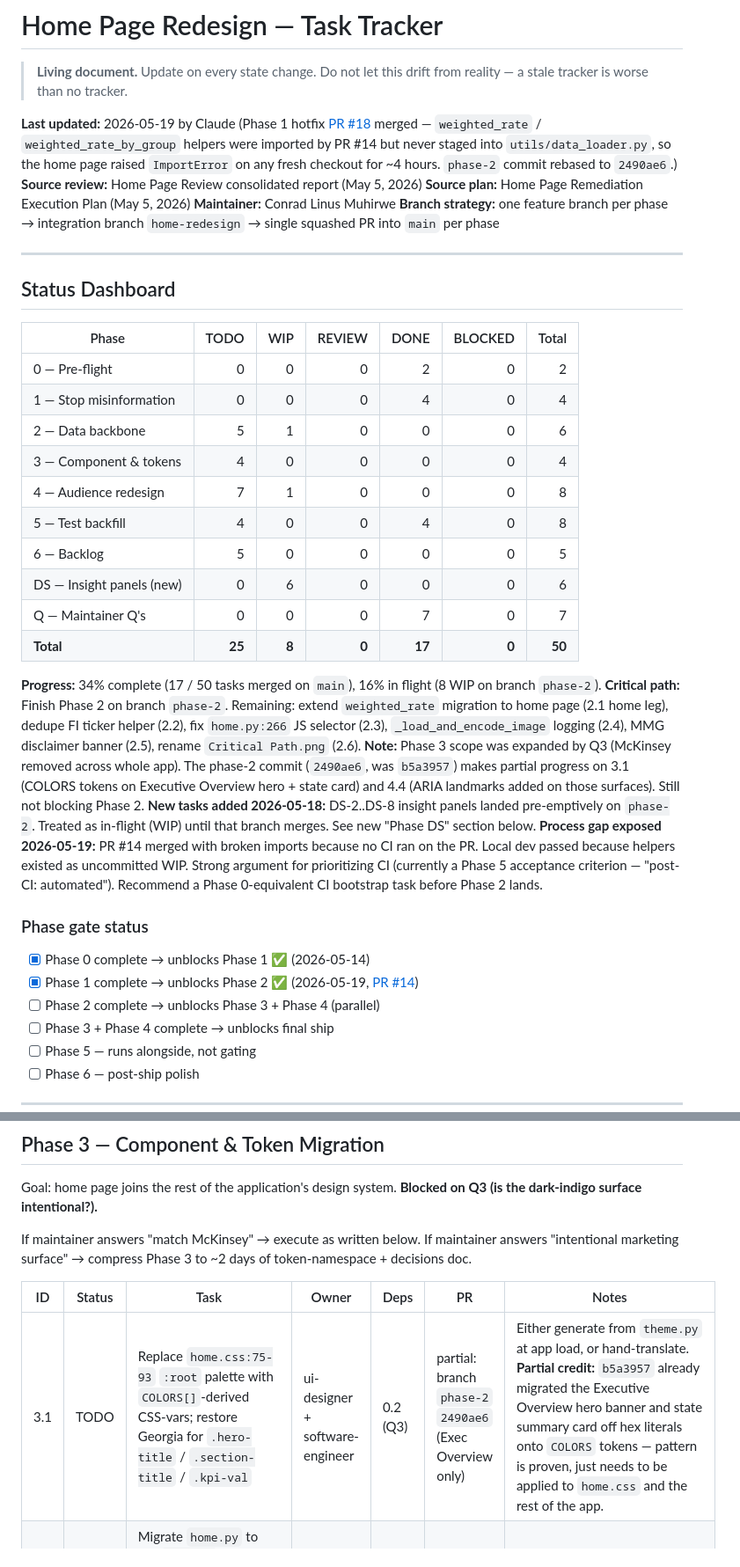
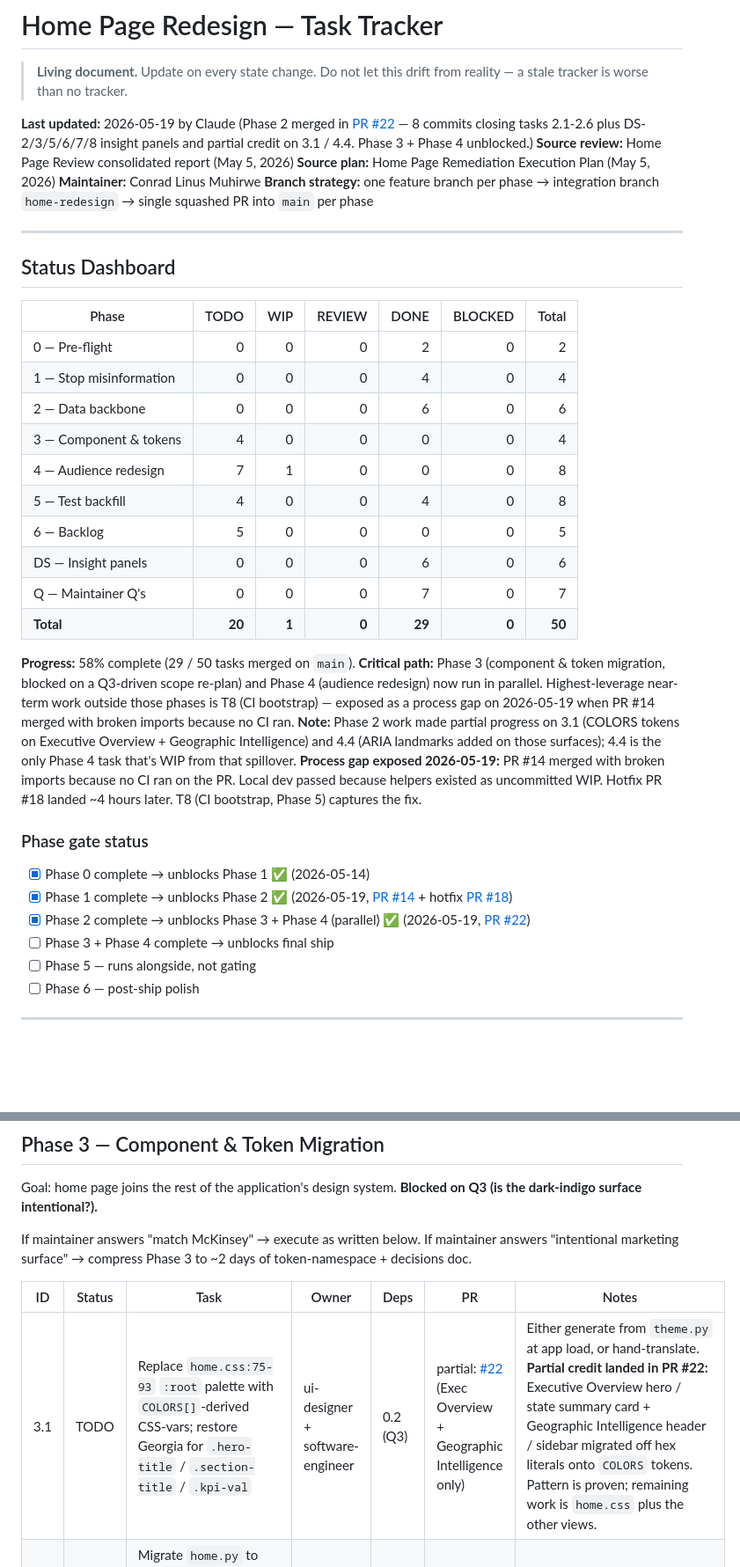
Before and after one commit to LinusConradM/feeding_america, a Markdown page: Project Documents/HOME_REDESIGN_TASK_TRACKER.md, 2 parts joined by grey strips. Shown at 88% size. Rendered like a GitHub page; blank space fills up the shorter version.

```diff
--- a/Project Documents/HOME_REDESIGN_TASK_TRACKER.md
+++ b/Project Documents/HOME_REDESIGN_TASK_TRACKER.md
@@ -2,7 +2,7 @@
 
 > **Living document.** Update on every state change. Do not let this drift from reality — a stale tracker is worse than no tracker.
 
-**Last updated:** 2026-05-19 by Claude (Phase 1 hotfix [PR #18](https://github.com/LinusConradM/feeding_america/pull/18) merged — `weighted_rate` / `weighted_rate_by_group` helpers were imported by PR #14 but never staged into `utils/data_loader.py`, so the home page raised `ImportError` on any fresh checkout for ~4 hours. `phase-2` commit rebased to `2490ae6`.)
+**Last updated:** 2026-05-19 by Claude (Phase 2 merged in [PR #22](https://github.com/LinusConradM/feeding_america/pull/22) — 8 commits closing tasks 2.1-2.6 plus DS-2/3/5/6/7/8 insight panels and partial credit on 3.1 / 4.4. Phase 3 + Phase 4 unblocked.)
 **Source review:** Home Page Review consolidated report (May 5, 2026)
 **Source plan:** Home Page Remediation Execution Plan (May 5, 2026)
 **Maintainer:** Conrad Linus Muhirwe
@@ -16,26 +16,25 @@
 |-------|-----:|----:|-------:|-----:|--------:|------:|
 | 0 — Pre-flight | 0 | 0 | 0 | 2 | 0 | 2 |
 | 1 — Stop misinformation | 0 | 0 | 0 | 4 | 0 | 4 |
-| 2 — Data backbone | 5 | 1 | 0 | 0 | 0 | 6 |
+| 2 — Data backbone | 0 | 0 | 0 | 6 | 0 | 6 |
 | 3 — Component & tokens | 4 | 0 | 0 | 0 | 0 | 4 |
 | 4 — Audience redesign | 7 | 1 | 0 | 0 | 0 | 8 |
 | 5 — Test backfill | 4 | 0 | 0 | 4 | 0 | 8 |
 | 6 — Backlog | 5 | 0 | 0 | 0 | 0 | 5 |
-| DS — Insight panels (new) | 0 | 6 | 0 | 0 | 0 | 6 |
+| DS — Insight panels | 0 | 0 | 0 | 6 | 0 | 6 |
 | Q — Maintainer Q's | 0 | 0 | 0 | 7 | 0 | 7 |
-| **Total** | **25** | **8** | **0** | **17** | **0** | **50** |
+| **Total** | **20** | **1** | **0** | **29** | **0** | **50** |
 
-**Progress:** 34% complete (17 / 50 tasks merged on `main`), 16% in flight (8 WIP on branch `phase-2`).
-**Critical path:** Finish Phase 2 on branch `phase-2`. Remaining: extend `weighted_rate` migration to home page (2.1 home leg), dedupe FI ticker helper (2.2), fix `home.py:266` JS selector (2.3), `_load_and_encode_image` logging (2.4), MMG disclaimer banner (2.5), rename `Critical Path.png` (2.6).
-**Note:** Phase 3 scope was expanded by Q3 (McKinsey removed across whole app). The phase-2 commit (`2490ae6`, was `b5a3957`) makes partial progress on 3.1 (COLORS tokens on Executive Overview hero + state card) and 4.4 (ARIA landmarks added on those surfaces). Still not blocking Phase 2.
-**New tasks added 2026-05-18:** DS-2..DS-8 insight panels landed pre-emptively on `phase-2`. Treated as in-flight (WIP) until that branch merges. See new "Phase DS" section below.
-**Process gap exposed 2026-05-19:** PR #14 merged with broken imports because no CI ran on the PR. Local dev passed because helpers existed as uncommitted WIP. Strong argument for prioritizing CI (currently a Phase 5 acceptance criterion — "post-CI: automated"). Recommend a Phase 0-equivalent CI bootstrap task before Phase 2 lands.
+**Progress:** 58% complete (29 / 50 tasks merged on `main`).
+**Critical path:** Phase 3 (component & token migration, blocked on a Q3-driven scope re-plan) and Phase 4 (audience redesign) now run in parallel. Highest-leverage near-term work outside those phases is T8 (CI bootstrap) — exposed as a process gap on 2026-05-19 when PR #14 merged with broken imports because no CI ran.
+**Note:** Phase 2 work made partial progress on 3.1 (COLORS tokens on Executive Overview + Geographic Intelligence) and 4.4 (ARIA landmarks added on those surfaces); 4.4 is the only Phase 4 task that's WIP from that spillover.
+**Process gap exposed 2026-05-19:** PR #14 merged with broken imports because no CI ran on the PR. Local dev passed because helpers existed as uncommitted WIP. Hotfix PR #18 landed ~4 hours later. T8 (CI bootstrap, Phase 5) captures the fix.
 
 ### Phase gate status
 
 - [x] Phase 0 complete → unblocks Phase 1 ✅ (2026-05-14)
-- [x] Phase 1 complete → unblocks Phase 2 ✅ (2026-05-19, [PR #14](https://github.com/LinusConradM/feeding_america/pull/14))
-- [ ] Phase 2 complete → unblocks Phase 3 + Phase 4 (parallel)
+- [x] Phase 1 complete → unblocks Phase 2 ✅ (2026-05-19, [PR #14](https://github.com/LinusConradM/feeding_america/pull/14) + hotfix [PR #18](https://github.com/LinusConradM/feeding_america/pull/18))
+- [x] Phase 2 complete → unblocks Phase 3 + Phase 4 (parallel) ✅ (2026-05-19, [PR #22](https://github.com/LinusConradM/feeding_america/pull/22))
 - [ ] Phase 3 + Phase 4 complete → unblocks final ship
 - [ ] Phase 5 — runs alongside, not gating
 - [ ] Phase 6 — post-ship polish
@@ -139,7 +138,7 @@ If maintainer answers "intentional marketing surface" → compress Phase 3 to ~2
 
 | ID | Status | Task | Owner | Deps | PR | Notes |
 |----|--------|------|-------|------|-----|-------|
-| 3.1 | TODO | Replace `home.css:75-93` `:root` palette with `COLORS[]`-derived CSS-vars; restore Georgia for `.hero-title` / `.section-title` / `.kpi-val` | ui-designer + software-engineer | 0.2 (Q3) | partial: branch `phase-2` `2490ae6` (Exec Overview only) | Either generate from `theme.py` at app load, or hand-translate. **Partial credit:** `b5a3957` already migrated the Executive Overview hero banner and state summary card off hex literals onto `COLORS` tokens — pattern is proven, just needs to be applied to `home.css` and the rest of the app. |
+| 3.1 | TODO | Replace `home.css:75-93` `:root` palette with `COLORS[]`-derived CSS-vars; restore Georgia for `.hero-title` / `.section-title` / `.kpi-val` | ui-designer + software-engineer | 0.2 (Q3) | partial: [#22](https://github.com/LinusConradM/feeding_america/pull/22) (Exec Overview + Geographic Intelligence only) | Either generate from `theme.py` at app load, or hand-translate. **Partial credit landed in PR #22:** Executive Overview hero / state summary card + Geographic Intelligence header / sidebar migrated off hex literals onto `COLORS` tokens. Pattern is proven; remaining work is `home.css` plus the other views. |
 | 3.2 | TODO | Migrate `home.py` to use `kpi_row` / `section_header` / `info_banner` / `hero_section` from `utils/components.py`; delete equivalent template HTML | ui-designer + software-engineer | 3.1, 0.2 (Q3) | — | Coordinate with Phase 4 — touches same files |
 | 3.3 | TODO | Snap every spacing/radius/shadow value in `home.css` to design grid: spacing ∈ {4,8,12,16,24,32,48,64}, radius ∈ {4,6,8,999}, one shadow elevation | ui-designer | 3.1 | — | Verify with `test_home_design_system.py` (T7) |
 | 3.4 | TODO | Add `:focus-visible` styles + `@media (prefers-reduced-motion: reduce)` overrides | ui-designer + ux-designer | 3.1 | — | Disable marquee, KPI orbit, ticker scroll, badge pulse under reduced-motion |
```
Also changed, not shown: other parts of Project Documents/HOME_REDESIGN_TASK_TRACKER.md (+13 -13 lines).
